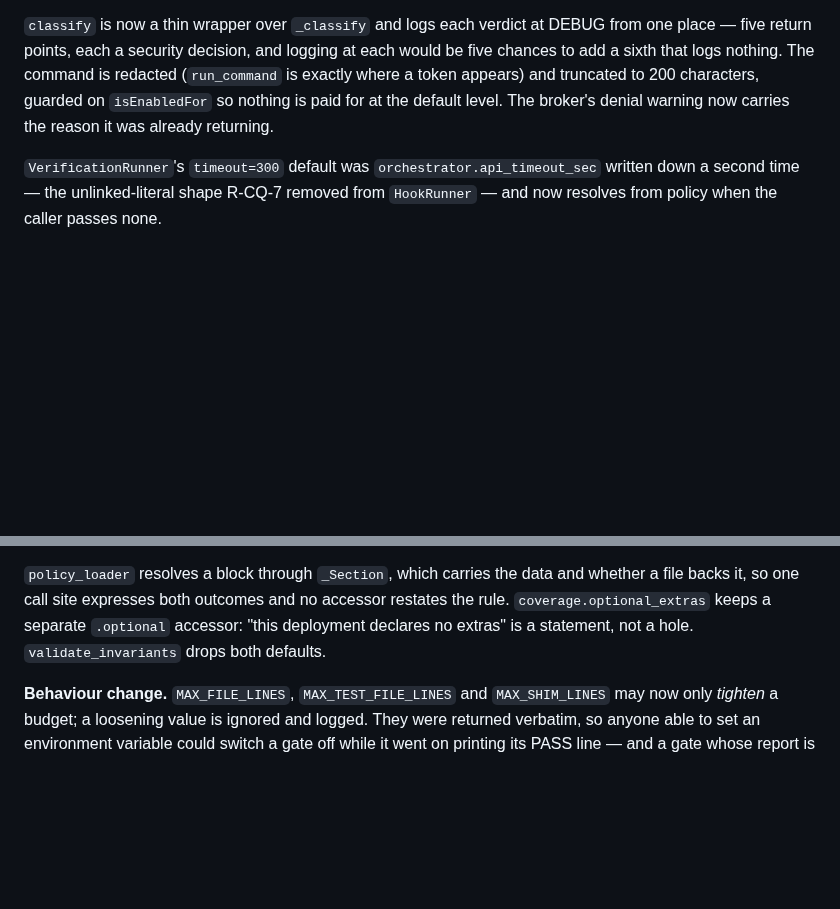
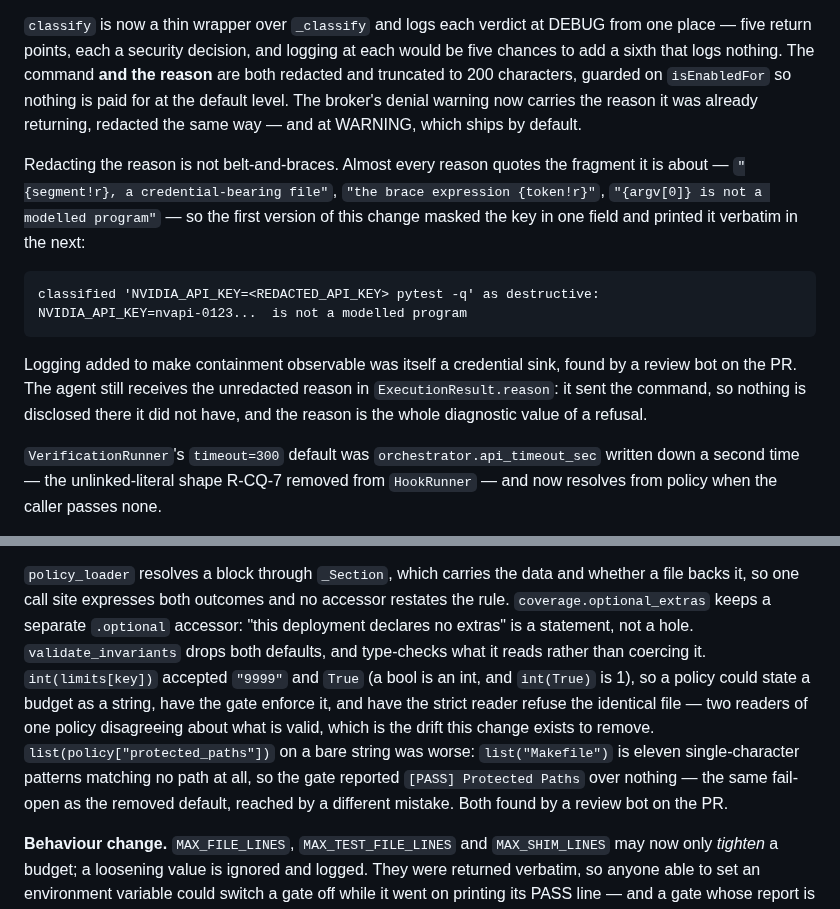
Before and after one commit to ianshank/Mango_Code_Agent-Harness, a Markdown page: CHANGELOG.md, 2 parts joined by grey strips. Drawn GitHub-style; blank space fills up the shorter version.

Commit message:
docs(changelog): the reason is redacted too, and the type checks are recorded
The entry said "the command is redacted", which stopped being the whole truth
when the review found that the reason field leaks the same secret. It now says
both fields, shows the line that proved it, and states why the agent still
receives the unredacted reason while the log does not.

Also records the two type-validation fixes under DEC-043: `int()` coercion
accepting a string or a bool where the strict reader type-checks, and
`list("Makefile")` producing eleven patterns that match nothing while the gate
printed PASS.

A changelog that describes a weaker fix than the one that shipped is the same
class of problem as a README with a stale test count.

Co-Authored-By: Claude Opus 5 <noreply@anthropic.com>
Claude-Session: https://claude.ai/code/session_014Ppqx1x3GDLgmHPDWX9b1t

````diff
--- a/CHANGELOG.md
+++ b/CHANGELOG.md
@@ -24,10 +24,26 @@ found by review, never by a log, because there was no log.
 `classify` is now a thin wrapper over `_classify` and logs each verdict at
 DEBUG from one place — five return points, each a security decision, and
 logging at each would be five chances to add a sixth that logs nothing. The
-command is redacted (`run_command` is exactly where a token appears) and
-truncated to 200 characters, guarded on `isEnabledFor` so nothing is paid for
-at the default level. The broker's denial warning now carries the reason it was
-already returning.
+command **and the reason** are both redacted and truncated to 200 characters,
+guarded on `isEnabledFor` so nothing is paid for at the default level. The
+broker's denial warning now carries the reason it was already returning,
+redacted the same way — and at WARNING, which ships by default.
+
+Redacting the reason is not belt-and-braces. Almost every reason quotes the
+fragment it is about — `"{segment!r}, a credential-bearing file"`, `"the brace
+expression {token!r}"`, `"{argv[0]} is not a modelled program"` — so the first
+version of this change masked the key in one field and printed it verbatim in
+the next:
+
+```
+classified 'NVIDIA_API_KEY=<REDACTED_API_KEY> pytest -q' as destructive:
+NVIDIA_API_KEY=nvapi-0123...  is not a modelled program
+```
+
+Logging added to make containment observable was itself a credential sink,
+found by a review bot on the PR. The agent still receives the unredacted reason
+in `ExecutionResult.reason`: it sent the command, so nothing is disclosed there
+it did not have, and the reason is the whole diagnostic value of a refusal.
 
 `VerificationRunner`'s `timeout=300` default was `orchestrator.api_timeout_sec`
 written down a second time — the unlinked-literal shape R-CQ-7 removed from
@@ -54,7 +70,16 @@ layer, the agent control surface and the runtime gates all unprotected.
 whether a file backs it, so one call site expresses both outcomes and no
 accessor restates the rule. `coverage.optional_extras` keeps a separate
 `.optional` accessor: "this deployment declares no extras" is a statement, not a
-hole. `validate_invariants` drops both defaults.
+hole. `validate_invariants` drops both defaults, and type-checks what it reads
+rather than coercing it. `int(limits[key])` accepted `"9999"` and `True` (a
+bool is an int, and `int(True)` is 1), so a policy could state a budget as a
+string, have the gate enforce it, and have the strict reader refuse the
+identical file — two readers of one policy disagreeing about what is valid,
+which is the drift this change exists to remove. `list(policy["protected_paths"])`
+on a bare string was worse: `list("Makefile")` is eleven single-character
+patterns matching no path at all, so the gate reported `[PASS] Protected Paths`
+over nothing — the same fail-open as the removed default, reached by a
+different mistake. Both found by a review bot on the PR.
 
 **Behaviour change.** `MAX_FILE_LINES`, `MAX_TEST_FILE_LINES` and
 `MAX_SHIM_LINES` may now only *tighten* a budget; a loosening value is ignored
````
